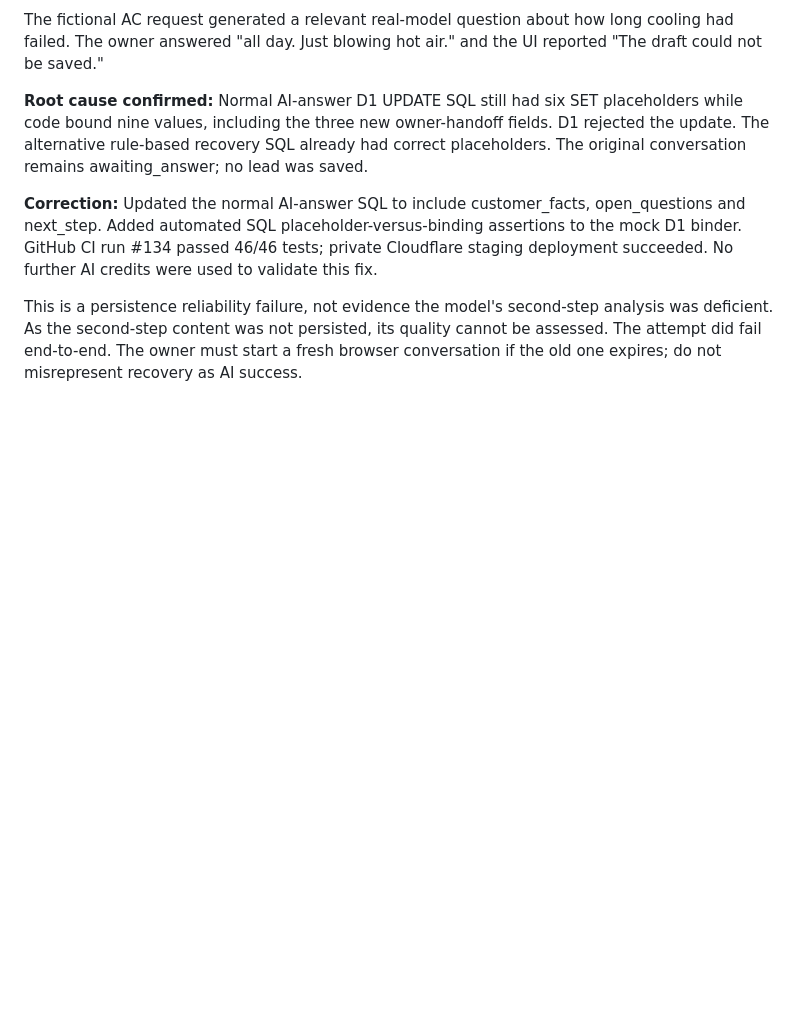
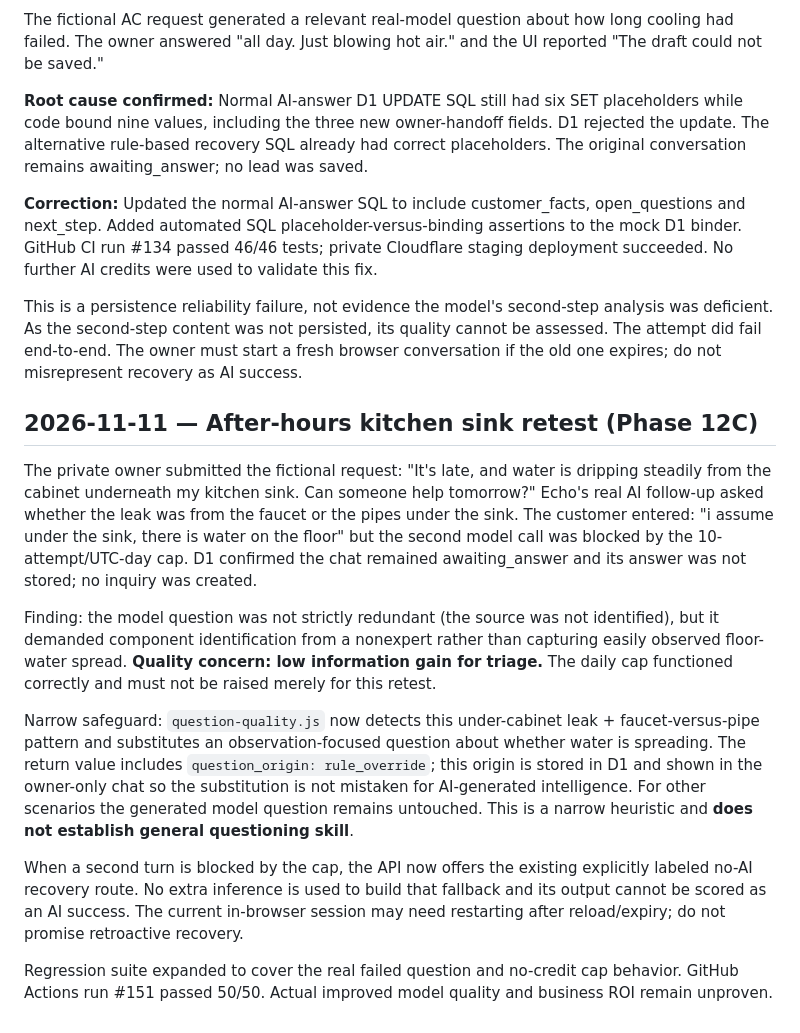
Before and after one commit to echocraftmusic/echocraft-studio, a Markdown page: echo-automation/audit/REAL_CONVERSATION_FINDINGS.md, the part around the change. Rendered like a GitHub page; blank space fills up the shorter version.

Commit message:
audit: record after-hours low-value question and exhausted cap with transparent safeguard

```diff
--- a/echo-automation/audit/REAL_CONVERSATION_FINDINGS.md
+++ b/echo-automation/audit/REAL_CONVERSATION_FINDINGS.md
@@ -59,3 +59,15 @@ The fictional AC request generated a relevant real-model question about how long
 **Correction:** Updated the normal AI-answer SQL to include customer_facts, open_questions and next_step. Added automated SQL placeholder-versus-binding assertions to the mock D1 binder. GitHub CI run #134 passed 46/46 tests; private Cloudflare staging deployment succeeded. No further AI credits were used to validate this fix.
 
 This is a persistence reliability failure, not evidence the model's second-step analysis was deficient. As the second-step content was not persisted, its quality cannot be assessed. The attempt did fail end-to-end. The owner must start a fresh browser conversation if the old one expires; do not misrepresent recovery as AI success.
+
+## 2026-11-11 — After-hours kitchen sink retest (Phase 12C)
+
+The private owner submitted the fictional request: "It's late, and water is dripping steadily from the cabinet underneath my kitchen sink. Can someone help tomorrow?" Echo's real AI follow-up asked whether the leak was from the faucet or the pipes under the sink. The customer entered: "i assume under the sink, there is water on the floor" but the second model call was blocked by the 10-attempt/UTC-day cap. D1 confirmed the chat remained awaiting_answer and its answer was not stored; no inquiry was created.
+
+Finding: the model question was not strictly redundant (the source was not identified), but it demanded component identification from a nonexpert rather than capturing easily observed floor-water spread. **Quality concern: low information gain for triage.** The daily cap functioned correctly and must not be raised merely for this retest.
+
+Narrow safeguard: `question-quality.js` now detects this under-cabinet leak + faucet-versus-pipe pattern and substitutes an observation-focused question about whether water is spreading. The return value includes `question_origin: rule_override`; this origin is stored in D1 and shown in the owner-only chat so the substitution is not mistaken for AI-generated intelligence. For other scenarios the generated model question remains untouched. This is a narrow heuristic and **does not establish general questioning skill**.
+
+When a second turn is blocked by the cap, the API now offers the existing explicitly labeled no-AI recovery route. No extra inference is used to build that fallback and its output cannot be scored as an AI success. The current in-browser session may need restarting after reload/expiry; do not promise retroactive recovery.
+
+Regression suite expanded to cover the real failed question and no-credit cap behavior. GitHub Actions run #151 passed 50/50. Actual improved model quality and business ROI remain unproven.
```
